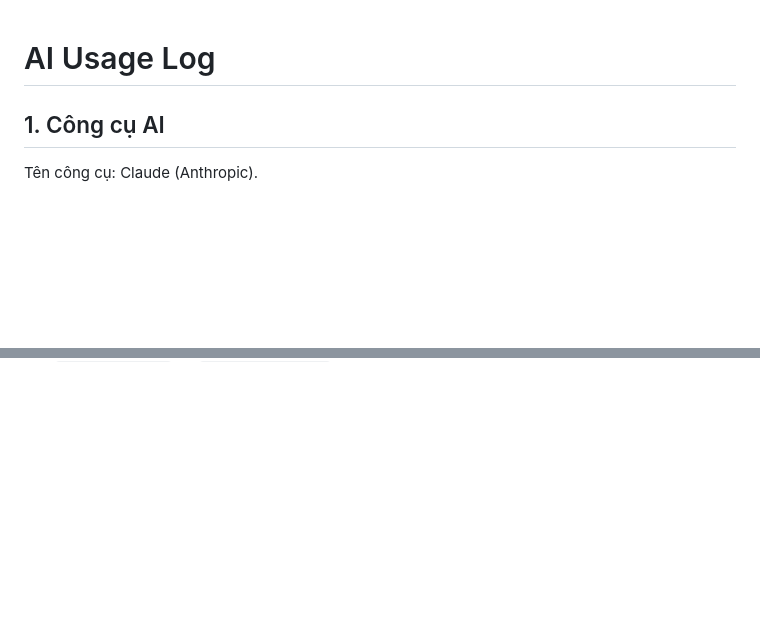
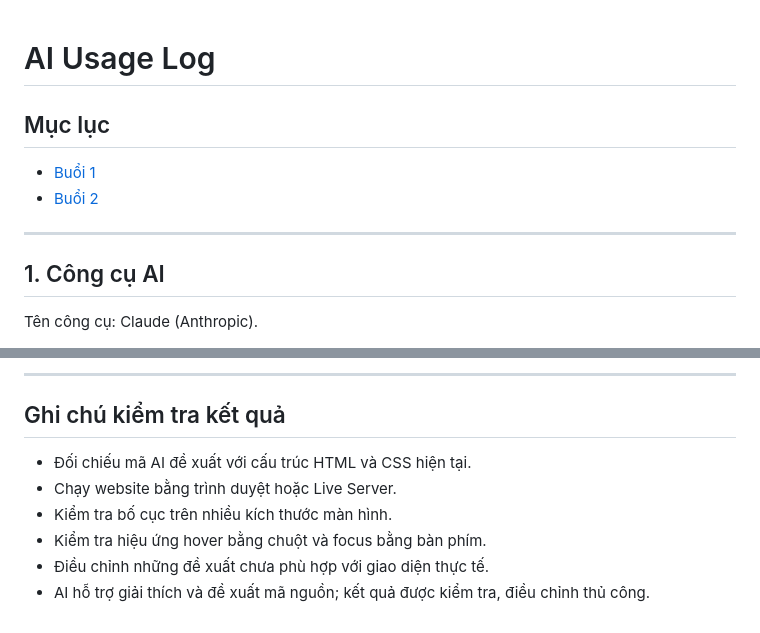
Before and after one commit to nguyenhanh131/ecommerce-ui-improvement, a Markdown page: AI_USAGE.md, 2 parts joined by grey strips. GitHub-like rendering; blank space fills up the shorter version.

Commit message:
Update AI usage log with new sections and prompts

```diff
--- a/AI_USAGE.md
+++ b/AI_USAGE.md
@@ -1,5 +1,12 @@
 # AI Usage Log
+## Mục lục
 
+- [Buổi 1](#buoi-1)
+- [Buổi 2](#buoi-2)
+
+---
+
+<a id="buoi-1"></a>
 ## 1. Công cụ AI
 Tên công cụ: Claude (Anthropic).
 
@@ -60,0 +142,10 @@ Các prompt chính (đã rút gọn, nội dung đầy đủ nằm trong bài t
+---
+
+## Ghi chú kiểm tra kết quả
+
+- Đối chiếu mã AI đề xuất với cấu trúc HTML và CSS hiện tại.
+- Chạy website bằng trình duyệt hoặc Live Server.
+- Kiểm tra bố cục trên nhiều kích thước màn hình.
+- Kiểm tra hiệu ứng hover bằng chuột và focus bằng bàn phím.
+- Điều chỉnh những đề xuất chưa phù hợp với giao diện thực tế.
+- AI hỗ trợ giải thích và đề xuất mã nguồn; kết quả được kiểm tra, điều chỉnh thủ công.
```
Also changed, not shown: other parts of AI_USAGE.md (+74 -0 lines).
